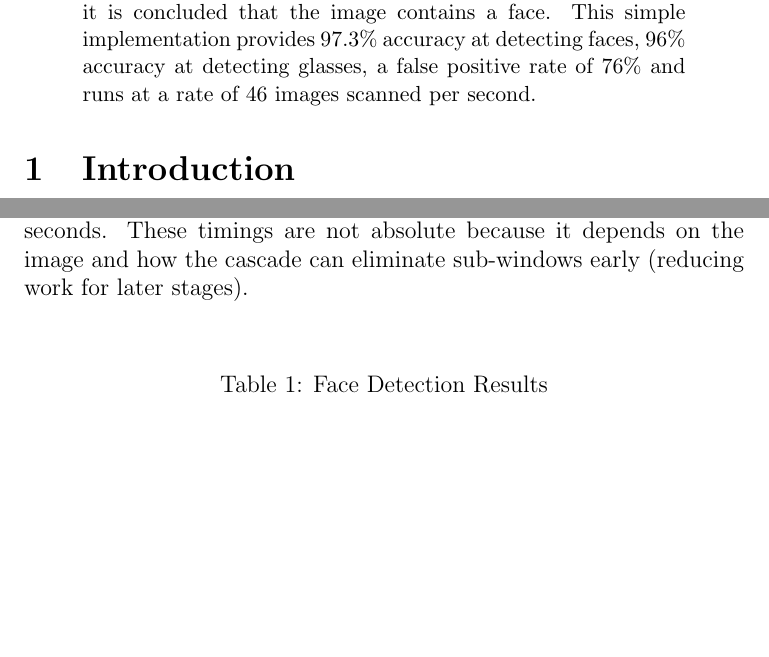
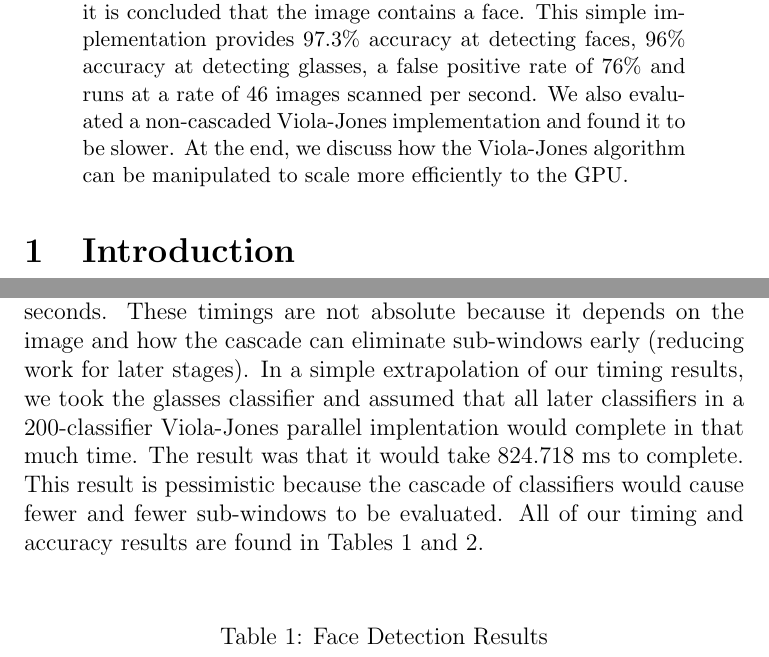
Before and after one commit to phil-monroe/EEC-277---GPU-Face-Detect, a LaTeX paper (report/EEC277_FinalProject.tex): two parts of pages 1 and 4 of 6 before the commit and two parts of pages 1 and 4 of 7 after it, joined at a grey line, cut so that both start at the same text, the shorter picture padded with empty space. Compiled offline with pdfLaTeX.

Commit message:
updated abstract and results

```diff
--- a/report/EEC277_FinalProject.tex
+++ b/report/EEC277_FinalProject.tex
@@ -20,7 +20,7 @@
 \medskip
 
 \begin{abstract}
-In this paper, we implemented the beginnings of the Viola-Jones object detection method as it applies to faces. We also added a single feature classifier to detect the presence of glasses. To implement this on the GPU, we first find the integral image which is done serially because it is faster. Then, we cascade our identifiers and apply them using the integral image to minimize memory accesses. Finally, if any sub-windows pass all classifiers, it is concluded that the image contains a face. This simple implementation provides 97.3\% accuracy at detecting faces, 96\% accuracy at detecting glasses, a false positive rate of 76\% and runs at a rate of 46 images scanned per second.
+In this paper, we implemented the beginnings of the Viola-Jones object detection method as it applies to faces. We also added a single feature classifier to detect the presence of glasses. To implement this on the GPU, we first find the integral image which is done serially because it is faster. Then, we cascade our identifiers and apply them using the integral image to minimize memory accesses. Finally, if any sub-windows pass all classifiers, it is concluded that the image contains a face. This simple implementation provides 97.3\% accuracy at detecting faces, 96\% accuracy at detecting glasses, a false positive rate of 76\% and runs at a rate of 46 images scanned per second. We also evaluated a non-cascaded Viola-Jones implementation and found it to be slower. At the end, we discuss how the Viola-Jones algorithm can be manipulated to scale more efficiently to the GPU.
 
 \end{abstract}
 
@@ -64,7 +64,7 @@ To extend the Viola-Jones face detection algorithm, we added a glasses classifie
 
 % Results -----------------------------------------------------------------
 \section{Results}
-We ran the cascaded algorithm with three different datasets: faces, non-faces, and faces with glasses. The cascaded algorithm running on the faces dataset with 50 pictures produced a result of 49 faces detected and zero glasses detected. The same algorithm running with the non-face dataset with 50 pictures resulted in 38 faces detected and 8 glasses detected. The face detector ran on the glasses dataset with 25 pictures and found 24 face, 20 of which had glasses. Overall, the face detector has weak results with an accuracy of 97.3\% but a false positive rate of 76\%. The glasses classifier did well with an accuracy of 83.3\% and a false positive rate of 21.1\%. The entire cascaded face detection algorithm ran in 0.020334 seconds. The non-cascaded algorithm ran 65\% slower at 0.033715 seconds. The glasses classifier ran in 0.004104 seconds. These timings are not absolute because it depends on the image and how the cascade can eliminate sub-windows early (reducing work for later stages).
+We ran the cascaded algorithm with three different datasets: faces, non-faces, and faces with glasses. The cascaded algorithm running on the faces dataset with 50 pictures produced a result of 49 faces detected and zero glasses detected. The same algorithm running with the non-face dataset with 50 pictures resulted in 38 faces detected and 8 glasses detected. The face detector ran on the glasses dataset with 25 pictures and found 24 face, 20 of which had glasses. Overall, the face detector has weak results with an accuracy of 97.3\% but a false positive rate of 76\%. The glasses classifier did well with an accuracy of 83.3\% and a false positive rate of 21.1\%. The entire cascaded face detection algorithm ran in 0.020334 seconds. The non-cascaded algorithm ran 65\% slower at 0.033715 seconds. The glasses classifier ran in 0.004104 seconds. These timings are not absolute because it depends on the image and how the cascade can eliminate sub-windows early (reducing work for later stages). In a simple extrapolation of our timing results, we took the glasses classifier and assumed that all later classifiers in a 200-classifier Viola-Jones parallel implentation would complete in that much time. The result was that it would take 824.718 ms to complete. This result is pessimistic because the cascade of classifiers would cause fewer and fewer sub-windows to be evaluated. All of our timing and accuracy results are found in Tables 1 and 2.
 
 \begin{center}
 	\begin{table}[h!]
```
Also changed, not shown: report/EEC277_FinalProject.pdf (deleted), report/EEC277_FinalProject.tex (3 more changed lines).
